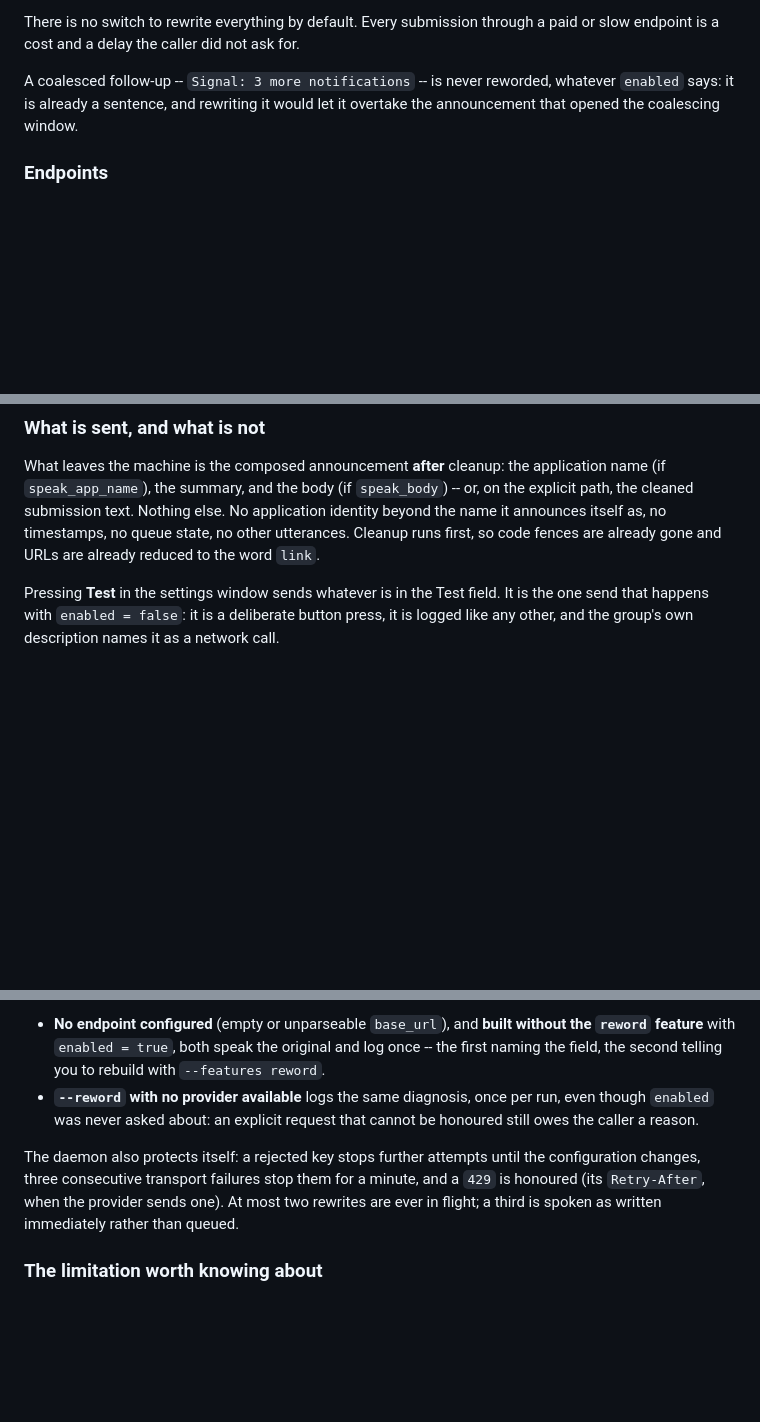
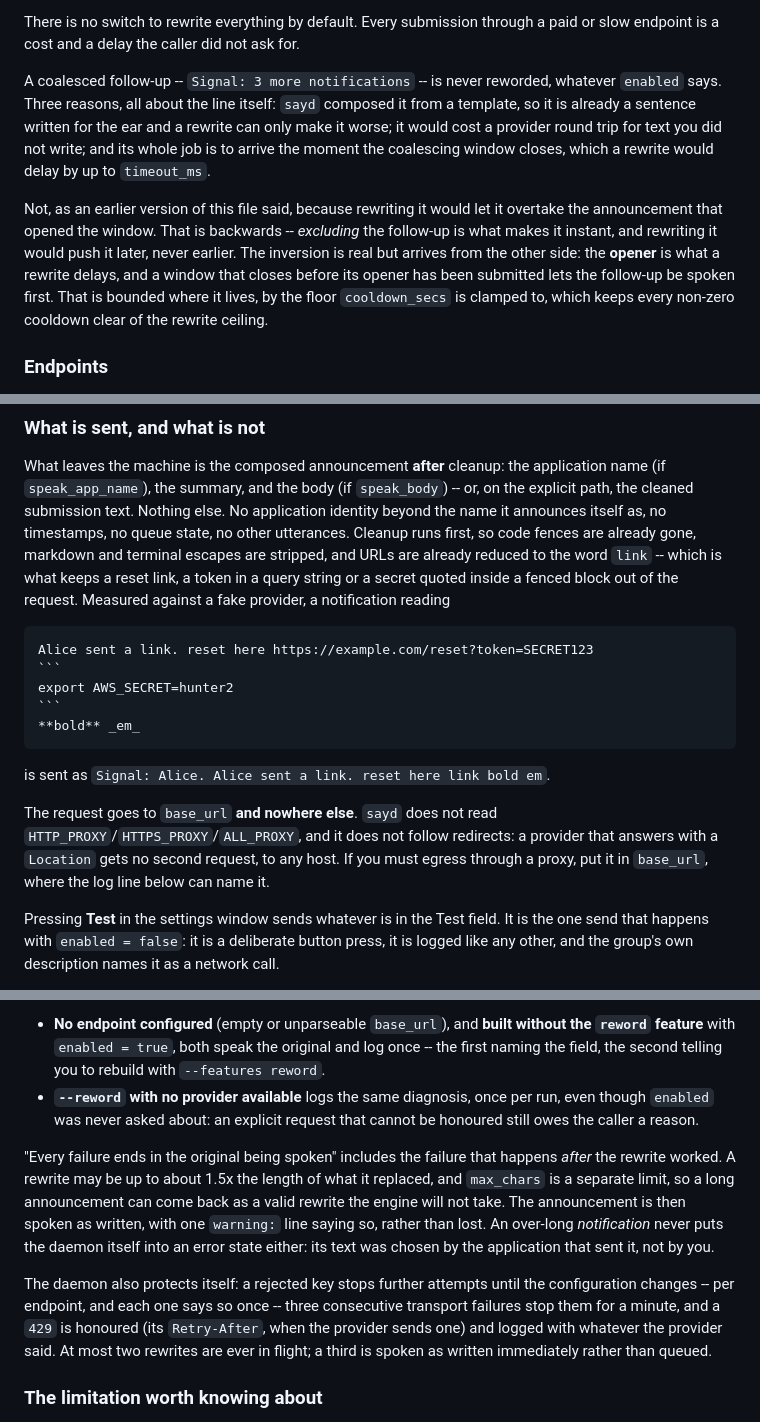
Before and after one commit to elsirion/sayd, a Markdown page: README.md, 3 parts joined by grey strips. Drawn GitHub-style; blank space fills up the shorter version.

Commit message:
docs: what the rewriter sends, and the reasoning that was backwards
Three corrections to the rewording section, all found by the final review
of the branch.

The "What is sent, and what is not" section always said cleanup runs
first; until this branch's `admit_with` change it did not, and the section
was a promise the code did not keep. It keeps it now, so the section gains
the measurement rather than a hedge: the notification the reviewer built,
and the string a fake provider actually received from it.

The destination rule is stated as a rule. `sayd` reads no proxy variables
and follows no redirects, so "the request goes to `base_url`" is a
statement about the request rather than only about the configuration.

MINOR 6: the reason a coalesced follow-up is never reworded was
backwards. It is not that rewriting it would let it overtake its opener --
*excluding* it is what makes it instant, and rewriting it would push it
later. The three real reasons are about the line itself, and the ordering
hazard it is not is named explicitly, because `reword/mod.rs`'s `Composed`
already says this must not be copied into a later task and this file was
one of the two places it had been.

Also: the failure section now covers the case where the rewrite *worked*
and the engine refused it, and says that an over-long notification is not
a fault the daemon reports as its own.

Co-Authored-By: Claude Opus 5 (1M context) <noreply@anthropic.com>
Claude-Session: https://claude.ai/code/session_01LpwNi4JL3m2NbcnKCv4LN5

````diff
--- a/README.md
+++ b/README.md
@@ -453,9 +453,22 @@ through a paid or slow endpoint is a cost and a delay the caller did not ask
 for.
 
 A coalesced follow-up -- `Signal: 3 more notifications` -- is never
-reworded, whatever `enabled` says: it is already a sentence, and rewriting
-it would let it overtake the announcement that opened the coalescing
-window.
+reworded, whatever `enabled` says. Three reasons, all about the line
+itself: `sayd` composed it from a template, so it is already a sentence
+written for the ear and a rewrite can only make it worse; it would cost a
+provider round trip for text you did not write; and its whole job is to
+arrive the moment the coalescing window closes, which a rewrite would
+delay by up to `timeout_ms`.
+
+Not, as an earlier version of this file said, because rewriting it would
+let it overtake the announcement that opened the window. That is backwards
+-- *excluding* the follow-up is what makes it instant, and rewriting it
+would push it later, never earlier. The inversion is real but arrives from
+the other side: the **opener** is what a rewrite delays, and a window that
+closes before its opener has been submitted lets the follow-up be spoken
+first. That is bounded where it lives, by the floor `cooldown_secs` is
+clamped to, which keeps every non-zero cooldown clear of the rewrite
+ceiling.
 
 ### Endpoints
 
@@ -521,8 +534,25 @@ application name (if `speak_app_name`), the summary, and the body (if
 `speak_body`) -- or, on the explicit path, the cleaned submission text.
 Nothing else. No application identity beyond the name it announces itself
 as, no timestamps, no queue state, no other utterances. Cleanup runs first,
-so code fences are already gone and URLs are already reduced to the word
-`link`.
+so code fences are already gone, markdown and terminal escapes are stripped,
+and URLs are already reduced to the word `link` -- which is what keeps a
+reset link, a token in a query string or a secret quoted inside a fenced
+block out of the request. Measured against a fake provider, a notification
+reading
+
+    Alice sent a link. reset here https://example.com/reset?token=SECRET123
+    ```
+    export AWS_SECRET=hunter2
+    ```
+    **bold** _em_
+
+is sent as `Signal: Alice. Alice sent a link. reset here link bold em`.
+
+The request goes to `base_url` **and nowhere else**. `sayd` does not read
+`HTTP_PROXY`/`HTTPS_PROXY`/`ALL_PROXY`, and it does not follow redirects: a
+provider that answers with a `Location` gets no second request, to any host.
+If you must egress through a proxy, put it in `base_url`, where the log line
+below can name it.
 
 Pressing **Test** in the settings window sends whatever is in the Test
 field. It is the one send that happens with `enabled = false`: it is a
@@ -584,11 +614,21 @@ appears to do nothing. Two specific cases worth knowing:
   per run, even though `enabled` was never asked about: an explicit request
   that cannot be honoured still owes the caller a reason.
 
+"Every failure ends in the original being spoken" includes the failure that
+happens *after* the rewrite worked. A rewrite may be up to about 1.5x the
+length of what it replaced, and `max_chars` is a separate limit, so a long
+announcement can come back as a valid rewrite the engine will not take. The
+announcement is then spoken as written, with one `warning:` line saying so,
+rather than lost. An over-long *notification* never puts the daemon itself
+into an error state either: its text was chosen by the application that sent
+it, not by you.
+
 The daemon also protects itself: a rejected key stops further attempts
-until the configuration changes, three consecutive transport failures stop
-them for a minute, and a `429` is honoured (its `Retry-After`, when the
-provider sends one). At most two rewrites are ever in flight; a third is
-spoken as written immediately rather than queued.
+until the configuration changes -- per endpoint, and each one says so once --
+three consecutive transport failures stop them for a minute, and a `429` is
+honoured (its `Retry-After`, when the provider sends one) and logged with
+whatever the provider said. At most two rewrites are ever in flight; a third
+is spoken as written immediately rather than queued.
 
 ### The limitation worth knowing about
 
````
